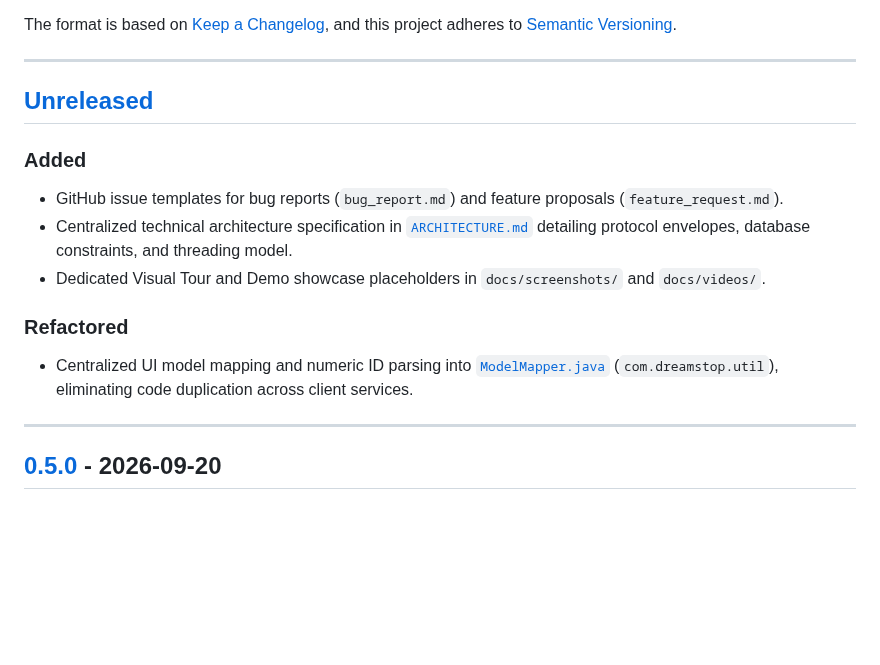
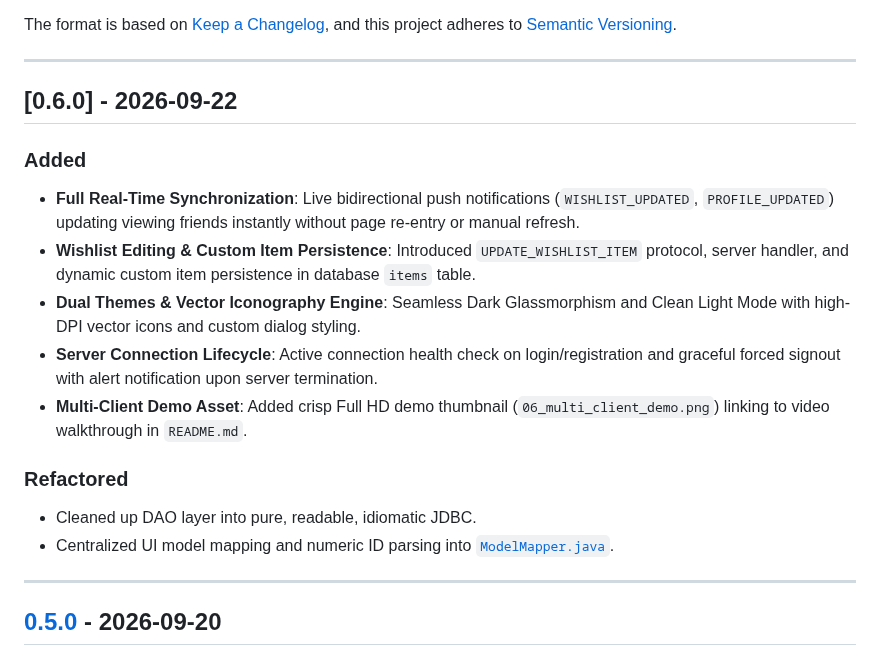
Before and after one commit to Alamein-International-University/DreamsTop, a Markdown page: CHANGELOG.md, the part around the change. Rendered like a GitHub page; blank space fills up the shorter version.

```diff
--- a/CHANGELOG.md
+++ b/CHANGELOG.md
@@ -7,15 +7,18 @@ and this project adheres to [Semantic Versioning](https://semver.org/spec/v2.0.0
 
 ---
 
-## [Unreleased]
+## [0.6.0] - 2026-09-22
 
 ### Added
-- GitHub issue templates for bug reports (`bug_report.md`) and feature proposals (`feature_request.md`).
-- Centralized technical architecture specification in [`ARCHITECTURE.md`](ARCHITECTURE.md) detailing protocol envelopes, database constraints, and threading model.
-- Dedicated Visual Tour and Demo showcase placeholders in `docs/screenshots/` and `docs/videos/`.
+- **Full Real-Time Synchronization**: Live bidirectional push notifications (`WISHLIST_UPDATED`, `PROFILE_UPDATED`) updating viewing friends instantly without page re-entry or manual refresh.
+- **Wishlist Editing & Custom Item Persistence**: Introduced `UPDATE_WISHLIST_ITEM` protocol, server handler, and dynamic custom item persistence in database `items` table.
+- **Dual Themes & Vector Iconography Engine**: Seamless Dark Glassmorphism and Clean Light Mode with high-DPI vector icons and custom dialog styling.
+- **Server Connection Lifecycle**: Active connection health check on login/registration and graceful forced signout with alert notification upon server termination.
+- **Multi-Client Demo Asset**: Added crisp Full HD demo thumbnail (`06_multi_client_demo.png`) linking to video walkthrough in `README.md`.
 
 ### Refactored
-- Centralized UI model mapping and numeric ID parsing into [`ModelMapper.java`](dreamstop-client/src/main/java/com/dreamstop/util/ModelMapper.java) (`com.dreamstop.util`), eliminating code duplication across client services.
+- Cleaned up DAO layer into pure, readable, idiomatic JDBC.
+- Centralized UI model mapping and numeric ID parsing into [`ModelMapper.java`](dreamstop-client/src/main/java/com/dreamstop/util/ModelMapper.java).
 
 ---
 
```
Also changed, not shown: ARCHITECTURE.md (+5 -0 lines), README.md (+8 -7 lines), docs/screenshots/06_multi_client_demo.png (added), 2 other files.
